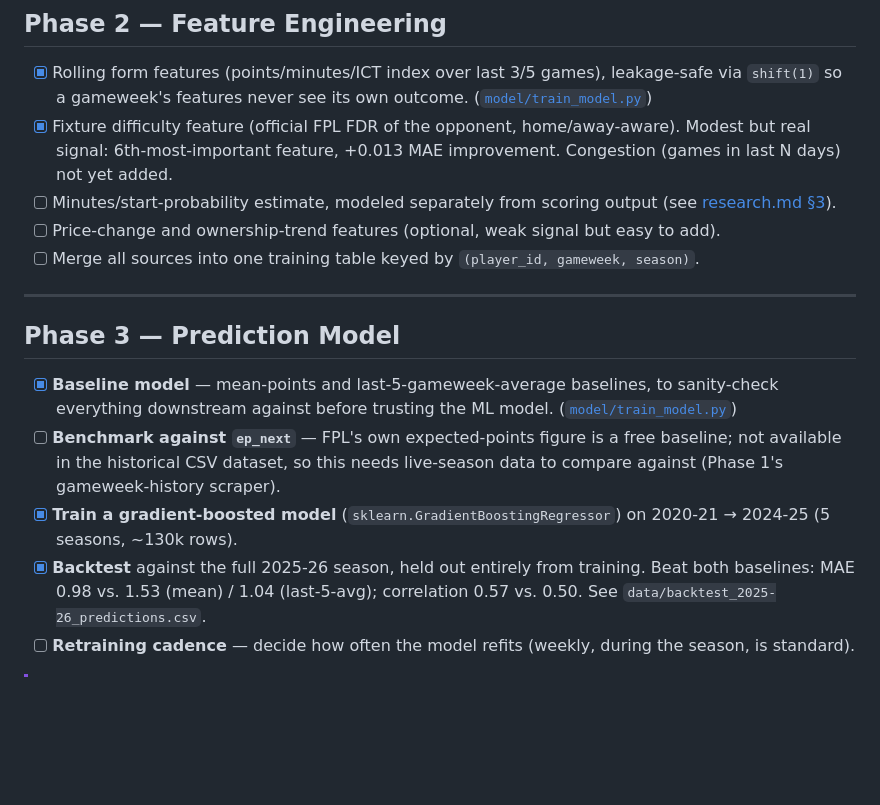
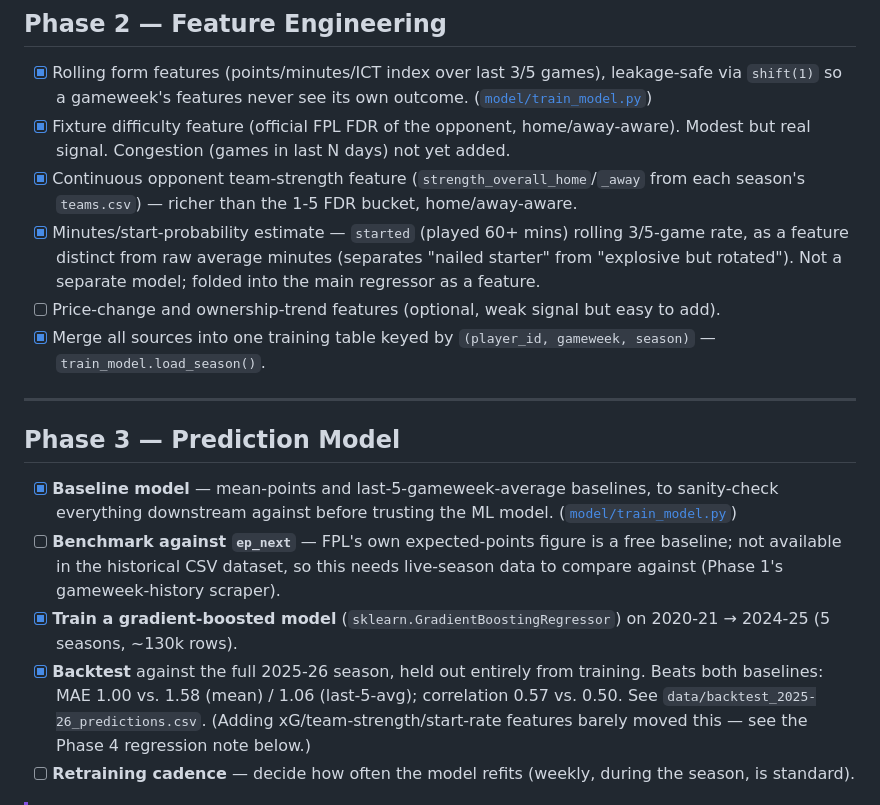
Before and after one commit to KayanShah/PLFantasyBot2026-27, a Markdown page: plan.md, the part around one of its changes. Rendered like a GitHub page; blank space fills up the shorter version.

```diff
--- a/plan.md
+++ b/plan.md
@@ -39,10 +39,11 @@ A logical, ordered build plan for PLFantasyBot, from raw data to a fully automat
 ## Phase 2 — Feature Engineering
 
 - [x] Rolling form features (points/minutes/ICT index over last 3/5 games), leakage-safe via `shift(1)` so a gameweek's features never see its own outcome. ([`model/train_model.py`](model/train_model.py))
-- [x] Fixture difficulty feature (official FPL FDR of the opponent, home/away-aware). Modest but real signal: 6th-most-important feature, +0.013 MAE improvement. Congestion (games in last N days) not yet added.
-- [ ] Minutes/start-probability estimate, modeled separately from scoring output (see [research.md §3](research.md#3-predicting-player-points)).
+- [x] Fixture difficulty feature (official FPL FDR of the opponent, home/away-aware). Modest but real signal. Congestion (games in last N days) not yet added.
+- [x] Continuous opponent team-strength feature (`strength_overall_home`/`_away` from each season's `teams.csv`) — richer than the 1-5 FDR bucket, home/away-aware.
+- [x] Minutes/start-probability estimate — `started` (played 60+ mins) rolling 3/5-game rate, as a feature distinct from raw average minutes (separates "nailed starter" from "explosive but rotated"). Not a separate model; folded into the main regressor as a feature.
 - [ ] Price-change and ownership-trend features (optional, weak signal but easy to add).
-- [ ] Merge all sources into one training table keyed by `(player_id, gameweek, season)`.
+- [x] Merge all sources into one training table keyed by `(player_id, gameweek, season)` — `train_model.load_season()`.
 
 ---
 
@@ -51,7 +52,7 @@ A logical, ordered build plan for PLFantasyBot, from raw data to a fully automat
 - [x] **Baseline model** — mean-points and last-5-gameweek-average baselines, to sanity-check everything downstream against before trusting the ML model. ([`model/train_model.py`](model/train_model.py))
 - [ ] **Benchmark against `ep_next`** — FPL's own expected-points figure is a free baseline; not available in the historical CSV dataset, so this needs live-season data to compare against (Phase 1's gameweek-history scraper).
 - [x] **Train a gradient-boosted model** (`sklearn.GradientBoostingRegressor`) on 2020-21 → 2024-25 (5 seasons, ~130k rows).
-- [x] **Backtest** against the full 2025-26 season, held out entirely from training. Beat both baselines: MAE 0.98 vs. 1.53 (mean) / 1.04 (last-5-avg); correlation 0.57 vs. 0.50. See `data/backtest_2025-26_predictions.csv`.
+- [x] **Backtest** against the full 2025-26 season, held out entirely from training. Beats both baselines: MAE 1.00 vs. 1.58 (mean) / 1.06 (last-5-avg); correlation 0.57 vs. 0.50. See `data/backtest_2025-26_predictions.csv`. (Adding xG/team-strength/start-rate features barely moved this — see the Phase 4 regression note below.)
 - [ ] **Retraining cadence** — decide how often the model refits (weekly, during the season, is standard).
 
 > [!IMPORTANT]
```
Also changed, not shown: other parts of plan.md (+18 -6 lines).
